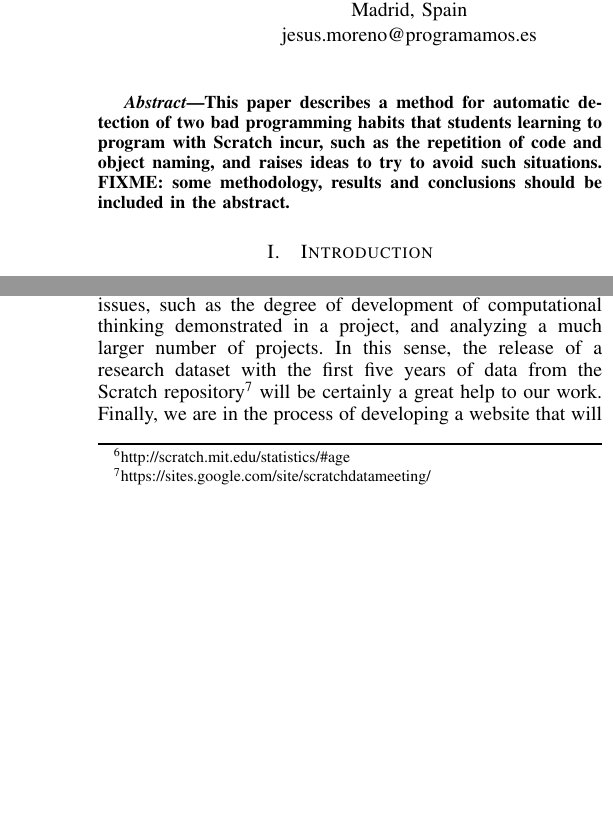
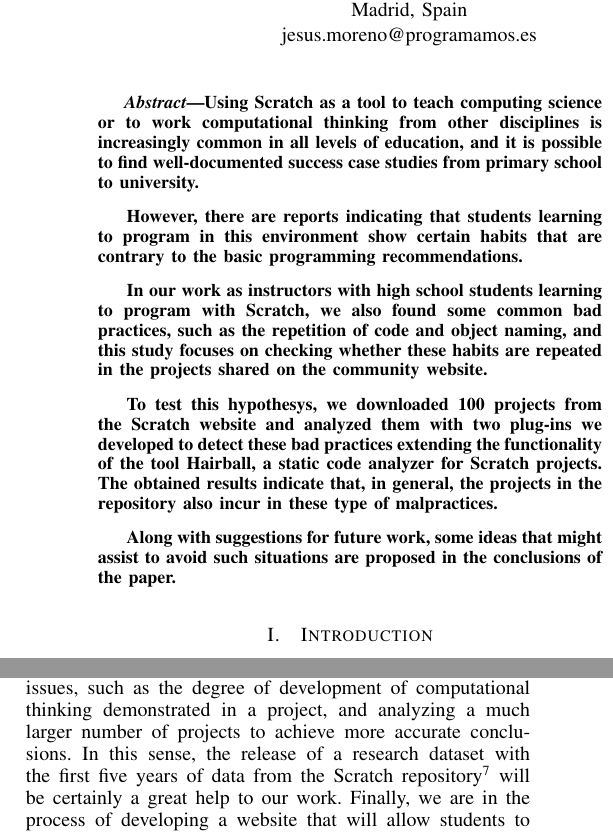
Before and after one commit to jemole/FIE, a LaTeX paper (paperFIE_en.tex): two parts of the columns of pages 1 and 3 of 3 before the commit and two parts of the columns of pages 1 and 3 of 4 after it, joined at a grey line, cut so that both start at the same text, the shorter picture padded with empty space. Compiled offline with pdfLaTeX.

Commit message:
Extend abstract and modify some expressions.

```diff
--- a/paperFIE_en.tex
+++ b/paperFIE_en.tex
@@ -24,7 +24,16 @@ grex@gsyc.urjc.es}}
 \maketitle
 
 \begin{abstract}
-This paper describes a method for automatic detection of two bad programming habits that students learning to program with Scratch incur, such as the repetition of code and object naming, and raises ideas to try to avoid such situations. FIXME: some methodology, results and conclusions should be included in the abstract.
+%This paper describes a method for automatic detection of two bad programming habits that students learning to program with Scratch incur, such as the repetition of code and object naming, and raises ideas to try to avoid such situations. FIXME: some methodology, results and conclusions should be included in the abstract.
+Using Scratch as a tool to teach computing science or to work computational thinking from other disciplines is increasingly common in all levels of education, and it is possible to find well-documented success case studies from primary school to university.
+
+However, there are reports indicating that students learning to program in this environment show certain habits that are contrary to the basic programming recommendations.
+
+In our work as instructors with high school students learning to program with Scratch, we also found some common bad practices, such as the repetition of code and object naming, and this study focuses on checking whether these habits are repeated in the projects shared on the community website.
+
+To test this hypothesys, we downloaded 100 projects from the Scratch website and analyzed them with two plug-ins we developed to detect these bad practices extending the functionality of the tool Hairball, a static code analyzer for Scratch projects. The obtained results indicate that, in general, the projects in the repository also incur in these type of malpractices.
+
+Along with suggestions for future work, some ideas that might assist to avoid such situations are proposed in the conclusions of the paper.
 
 \end{abstract}
 
@@ -34,9 +43,10 @@ Scratch~\cite{resnick2009scratch}  is a programming environment including a visu
 
 Scratch is being used both in extracurricular activities~\cite{kafai2010entering} or summer camps~\cite{adams2010scratching}, as in elementary schools~\cite{wilson2012evaluation}, high schools~\cite{meerbaum2013learning} and even universities worldwide~\cite{malan2007scratch}. Its capacity to bring computer programming to children and teenagers with the aim of fostering computational thinking abilities and to promote ICT studies, and its success to teach both basic and advanced programming concepts (concepts such as user interaction, conditional statements, communication and synchronization, logical expressions and data representation are taught) has been documented~\cite{maloney2008programming, franklin2013assessment, wolz2009starting}.
 
-However, it is also possible to find studies that have detected some bad programming habits in students learning to program in this environment~\cite{meerbaum2011habits}. In this line, in our work as instructors we have detected bad habits despite having insisted our students to avoid them. As these habits are contrary to the basic programming recommendations, our study tries to detect if they are also common in the projects shared in the Scratch repository, and propose some ideas to try to avoid such situations.
+However, it is also possible to find studies that have detected some bad programming habits in students learning to program in this environment~\cite{meerbaum2011habits}. In this line, in our work as instructors we have detected bad habits despite having insisted our students to avoid them. As these habits are contrary to the basic programming recommendations, our study tries to find out if they are also common in the projects shared in the Scratch repository, and propose some ideas to try to avoid such situations.
 
 FIXME: the goal of this paper is to...
+% ¿No estaría explicado justo en el párrafo de encima? ¿Habría que explicarlo más detalladamente?
 
 The structure of this paper is as follows: In section~\ref{sec:background} a brief overview of Scratch is presented, including some research studies that have investigated learning in this environment and other studies that automate the evaluation of learning. In section~\ref{sec:methodology} our work methodology is briefly described. Section~\ref{sec:findings} presents the results we have obtained from applying our methodology on a small sample of Scratch projects. Finally, Section~\ref{sec:conclusions} contains the conclusions of our study and some ideas and suggestions for future work are discussed.
 
@@ -130,7 +140,7 @@ Regarding the code repetition and the low usage Scratch users make of the possib
 
 %In the near future, we plan to... FIXME... talk about next steps: i) more analysis, ii) more projects, iii) web-based tool that provides learning-oriented feedback in an automatic way.
 
-In the near future we plan to extend the scope of our study developing new plug-ins to automate the detection of other issues, such as the degree of development of computational thinking demonstrated in a project, and analyzing a much larger number of projects. In this sense, the release of a research dataset with the first five years of data from the Scratch repository\footnote{https://sites.google.com/site/scratchdatameeting/} will be certainly a great help to our work. Finally, we are in the process of developing a website that will allow students to receive feedback from each of its programs with warnings of potential errors and tips to improve their code, and will offer teachers a tool to assist them in correcting their students proyects.
+In the near future we plan to extend the scope of our study developing new plug-ins to automate the detection of other issues, such as the degree of development of computational thinking demonstrated in a project, and analyzing a much larger number of projects to achieve more accurate conclusions. In this sense, the release of a research dataset with the first five years of data from the Scratch repository\footnote{https://sites.google.com/site/scratchdatameeting/} will be certainly a great help to our work. Finally, we are in the process of developing a website that will allow students to receive feedback from each of its programs with warnings of potential errors and tips to improve their code, and will offer teachers a tool to assist them in correcting their students proyects.
 
 \section*{Acknowledgments}
 
```
